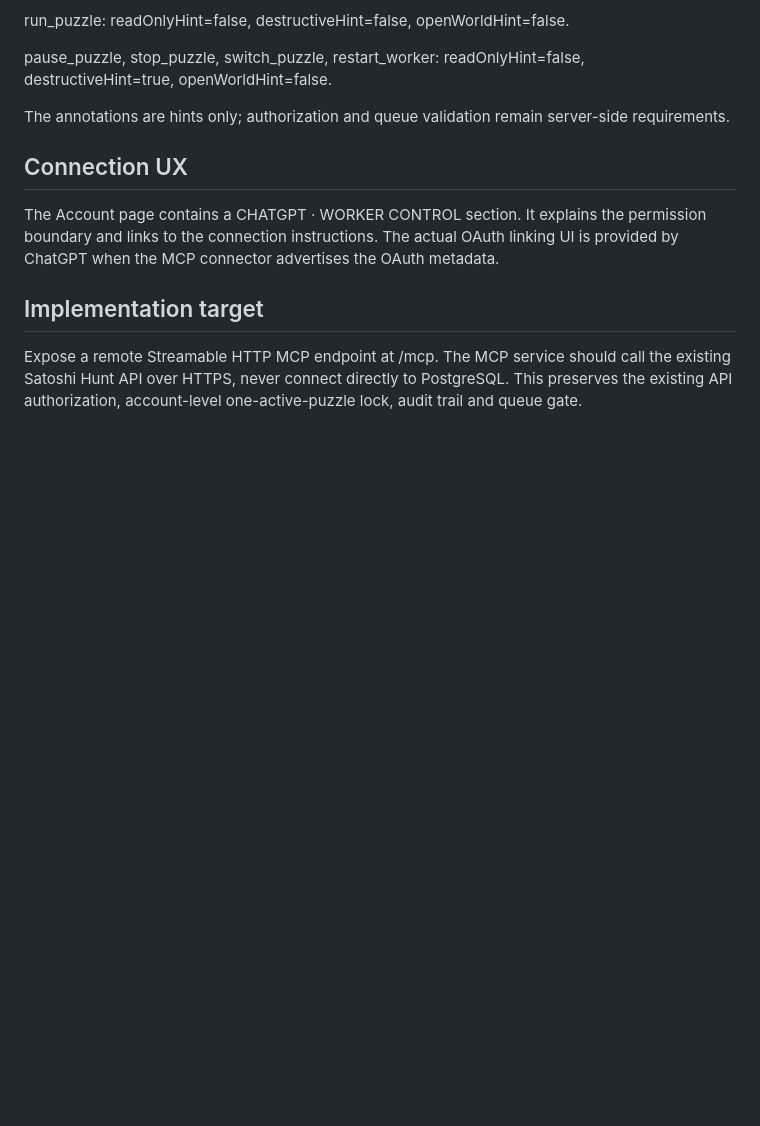
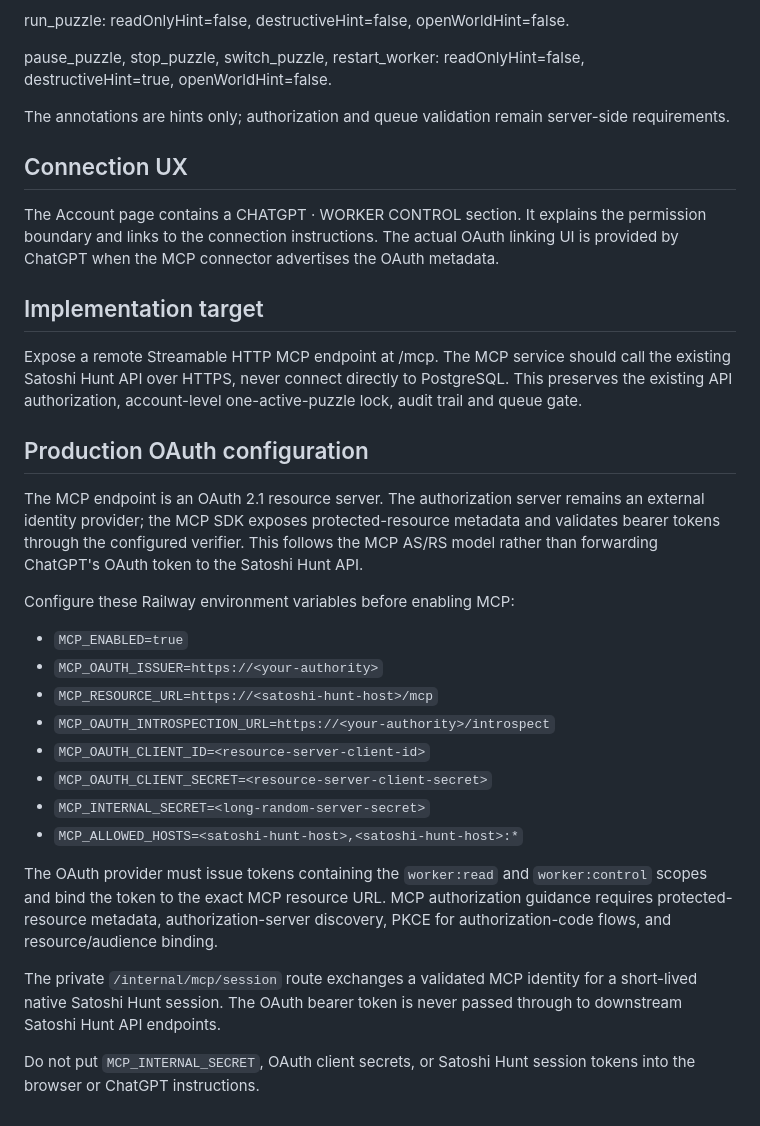
Before and after one commit to arslancyan/satoshi-hun, a Markdown page: mcp/README.md, the part around the change. Drawn GitHub-style; blank space fills up the shorter version.

Commit message:
Document production MCP OAuth configuration

```diff
--- a/mcp/README.md
+++ b/mcp/README.md
@@ -59,3 +59,23 @@ The Account page contains a CHATGPT · WORKER CONTROL section. It explains the p
 ## Implementation target
 
 Expose a remote Streamable HTTP MCP endpoint at /mcp. The MCP service should call the existing Satoshi Hunt API over HTTPS, never connect directly to PostgreSQL. This preserves the existing API authorization, account-level one-active-puzzle lock, audit trail and queue gate.
+## Production OAuth configuration
+
+The MCP endpoint is an OAuth 2.1 resource server. The authorization server remains an external identity provider; the MCP SDK exposes protected-resource metadata and validates bearer tokens through the configured verifier. This follows the MCP AS/RS model rather than forwarding ChatGPT's OAuth token to the Satoshi Hunt API.
+
+Configure these Railway environment variables before enabling MCP:
+
+- `MCP_ENABLED=true`
+- `MCP_OAUTH_ISSUER=https://<your-authority>`
+- `MCP_RESOURCE_URL=https://<satoshi-hunt-host>/mcp`
+- `MCP_OAUTH_INTROSPECTION_URL=https://<your-authority>/introspect`
+- `MCP_OAUTH_CLIENT_ID=<resource-server-client-id>`
+- `MCP_OAUTH_CLIENT_SECRET=<resource-server-client-secret>`
+- `MCP_INTERNAL_SECRET=<long-random-server-secret>`
+- `MCP_ALLOWED_HOSTS=<satoshi-hunt-host>,<satoshi-hunt-host>:*`
+
+The OAuth provider must issue tokens containing the `worker:read` and `worker:control` scopes and bind the token to the exact MCP resource URL. MCP authorization guidance requires protected-resource metadata, authorization-server discovery, PKCE for authorization-code flows, and resource/audience binding.
+
+The private `/internal/mcp/session` route exchanges a validated MCP identity for a short-lived native Satoshi Hunt session. The OAuth bearer token is never passed through to downstream Satoshi Hunt API endpoints.
+
+Do not put `MCP_INTERNAL_SECRET`, OAuth client secrets, or Satoshi Hunt session tokens into the browser or ChatGPT instructions.
```
